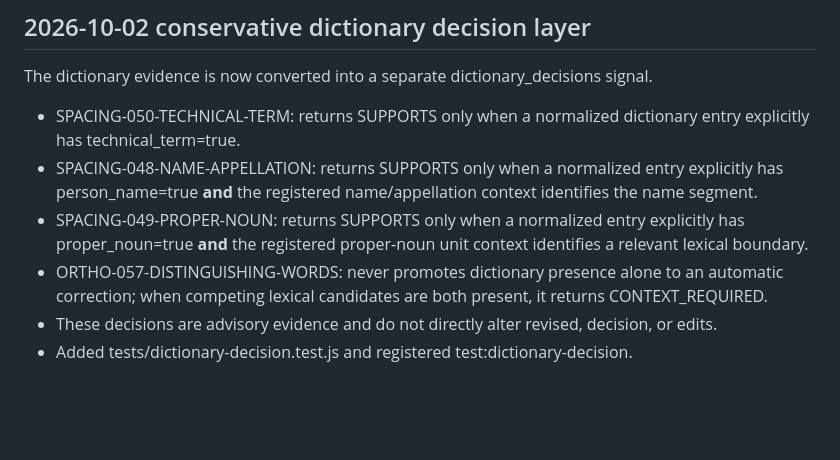
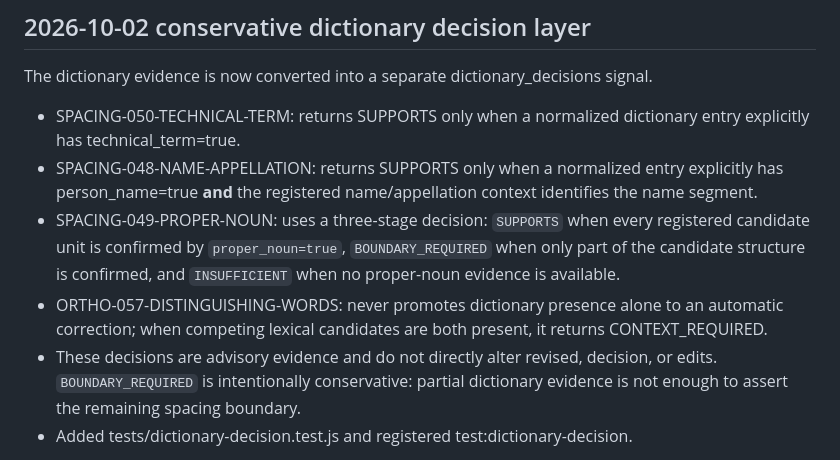
Before and after one commit to kimdanbi1226/aramgeul, a Markdown page: docs/DICTIONARY_LAYER.md, the part around the change. Rendered like a GitHub page; blank space fills up the shorter version.

Commit message:
docs: document proper noun three-stage decision

```diff
--- a/docs/DICTIONARY_LAYER.md
+++ b/docs/DICTIONARY_LAYER.md
@@ -93,9 +93,9 @@ The dictionary evidence is now converted into a separate dictionary_decisions si
 
 - SPACING-050-TECHNICAL-TERM: returns SUPPORTS only when a normalized dictionary entry explicitly has technical_term=true.
 - SPACING-048-NAME-APPELLATION: returns SUPPORTS only when a normalized entry explicitly has person_name=true **and** the registered name/appellation context identifies the name segment.
-- SPACING-049-PROPER-NOUN: returns SUPPORTS only when a normalized entry explicitly has proper_noun=true **and** the registered proper-noun unit context identifies a relevant lexical boundary.
+- SPACING-049-PROPER-NOUN: uses a three-stage decision: `SUPPORTS` when every registered candidate unit is confirmed by `proper_noun=true`, `BOUNDARY_REQUIRED` when only part of the candidate structure is confirmed, and `INSUFFICIENT` when no proper-noun evidence is available.
 - ORTHO-057-DISTINGUISHING-WORDS: never promotes dictionary presence alone to an automatic correction; when competing lexical candidates are both present, it returns CONTEXT_REQUIRED.
-- These decisions are advisory evidence and do not directly alter revised, decision, or edits.
+- These decisions are advisory evidence and do not directly alter revised, decision, or edits. `BOUNDARY_REQUIRED` is intentionally conservative: partial dictionary evidence is not enough to assert the remaining spacing boundary.
 - Added tests/dictionary-decision.test.js and registered test:dictionary-decision.
 
 The normalized person/proper-noun/technical-term flags are populated from verified official API fields. The 048/049 decisions now require both lexical evidence and registered context, and decision tests cover context-present/context-absent cases. Live-key smoke tests remain separate because credentials are not stored in the repository.
```
